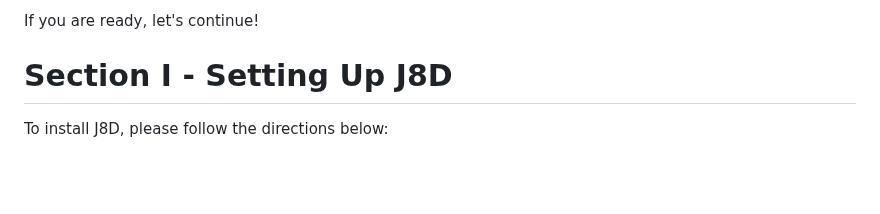
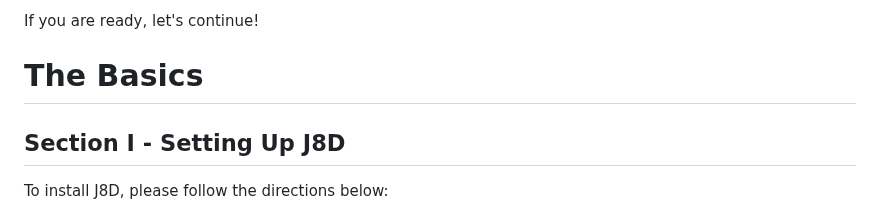
Before and after one commit to d3vpz/J8D.github.io, a Markdown page: Docs.md, the part around one of its changes. GitHub-like rendering; blank space fills up the shorter version.

```diff
--- a/Docs.md
+++ b/Docs.md
@@ -15,7 +15,9 @@ Here is what you will need on your journey:
 
 If you are ready, let's continue!
 
-# Section I - Setting Up J8D
+# The Basics
+
+## Section I - Setting Up J8D
 
 To install J8D, please follow the directions below:
 
```
Also changed, not shown: other parts of Docs.md (+70 -16 lines).
